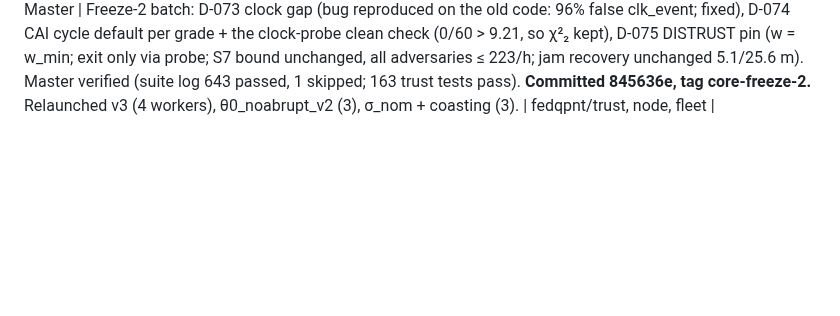
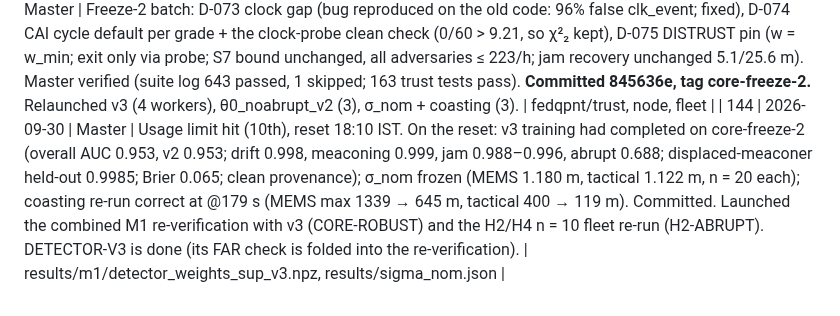
Before and after one commit to Praty0512/fedqpnt, a Markdown page: EXECUTION_LOG.md, the part around the change. Drawn GitHub-style; blank space fills up the shorter version.

Commit message:
ops: v3 done; decisive re-verification + H2 fleet launched (EXECUTION_LOG #144)
Co-Authored-By: Claude Opus 5.5 <noreply@anthropic.com>

```diff
--- a/EXECUTION_LOG.md
+++ b/EXECUTION_LOG.md
@@ -172,3 +172,4 @@ Chronological. Timestamps local (IST).
 | 141 | 2026-09-30 | PAPER-2, H2-ABRUPT, DETECTOR-V3 → Master | Paper IV.D/IV.B/Limitations drafted and committed 7e84d97. All relaunched runs confirmed stopped (H2 PID 9512 was stopped; DETECTOR-V3 killed an orphan FAR process, PID 12320, it had not launched and was told not to again). An unknown Temp/m.py (PID 18560) is not ours; left alone. CORE-ROBUST implemented the D-073 fix (_last_clk_t) with tests. Ruling **D-074**: CAI cycle default + clock-probe clean calibration are added to the freeze-2 batch. | paper/main.tex |
 | 142 | 2026-09-30 | S7-BOUND (Sonnet) → Master | Chattering bound 223/h (any timing) / 133/h (1 Hz), derived and property-tested (132 tests; suite 636 passed); committed. **Found: the DISTRUST state does not pin w (probe bypass).** Ruling **D-075**: pre-register S7 ≤ 223; the DISTRUST pin is added to the core-freeze-2 batch. | docs/specs/raw/S7_BOUND.md |
 | 143 | 2026-09-30 | CORE-ROBUST (Sonnet) → Master | Freeze-2 batch: D-073 clock gap (bug reproduced on the old code: 96% false clk_event; fixed), D-074 CAI cycle default per grade + the clock-probe clean check (0/60 > 9.21, so χ²₂ kept), D-075 DISTRUST pin (w = w_min; exit only via probe; S7 bound unchanged, all adversaries ≤ 223/h; jam recovery unchanged 5.1/25.6 m). Master verified (suite log 643 passed, 1 skipped; 163 trust tests pass). **Committed 845636e, tag core-freeze-2.** Relaunched v3 (4 workers), θ0_noabrupt_v2 (3), σ_nom + coasting (3). | fedqpnt/trust, node, fleet |
+| 144 | 2026-09-30 | Master | Usage limit hit (10th), reset 18:10 IST. On the reset: v3 training had completed on core-freeze-2 (overall AUC 0.953, v2 0.953; drift 0.998, meaconing 0.999, jam 0.988–0.996, abrupt 0.688; displaced-meaconer held-out 0.9985; Brier 0.065; clean provenance); σ_nom frozen (MEMS 1.180 m, tactical 1.122 m, n = 20 each); coasting re-run correct at @179 s (MEMS max 1339 → 645 m, tactical 400 → 119 m). Committed. Launched the combined M1 re-verification with v3 (CORE-ROBUST) and the H2/H4 n = 10 fleet re-run (H2-ABRUPT). DETECTOR-V3 is done (its FAR check is folded into the re-verification). | results/m1/detector_weights_sup_v3.npz, results/sigma_nom.json |
```
Also changed, not shown: AGENTS_ACTIVE.md (+3 -3 lines).
